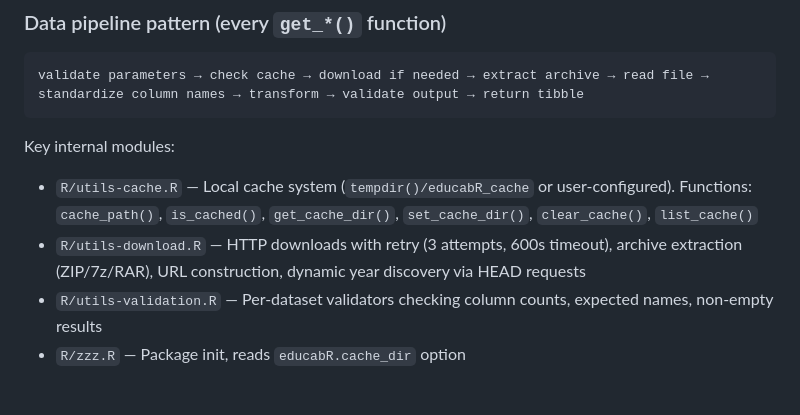
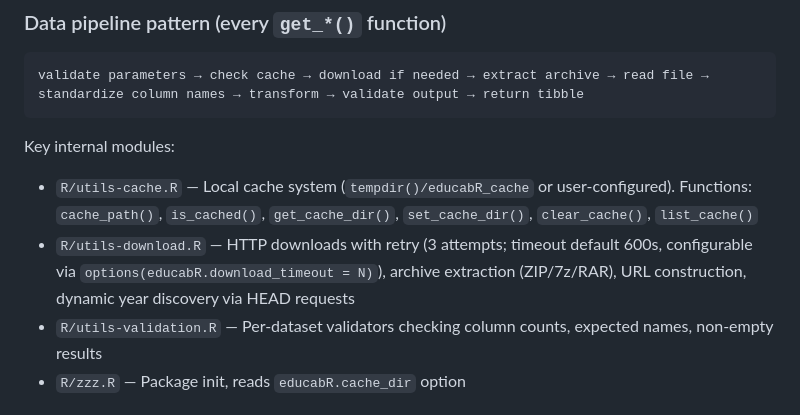
Before and after one commit to SidneyBissoli/educabR, a Markdown page: CLAUDE.md, the part around the change. GitHub-like rendering.

Commit message:
docs: note configurable download timeout in CLAUDE.md
Co-Authored-By: Claude Opus 4.7 (1M context) <noreply@anthropic.com>

```diff
--- a/CLAUDE.md
+++ b/CLAUDE.md
@@ -38,7 +38,7 @@ validate parameters → check cache → download if needed → extract archive
 
 Key internal modules:
 - `R/utils-cache.R` — Local cache system (`tempdir()/educabR_cache` or user-configured). Functions: `cache_path()`, `is_cached()`, `get_cache_dir()`, `set_cache_dir()`, `clear_cache()`, `list_cache()`
-- `R/utils-download.R` — HTTP downloads with retry (3 attempts, 600s timeout), archive extraction (ZIP/7z/RAR), URL construction, dynamic year discovery via HEAD requests
+- `R/utils-download.R` — HTTP downloads with retry (3 attempts; timeout default 600s, configurable via `options(educabR.download_timeout = N)`), archive extraction (ZIP/7z/RAR), URL construction, dynamic year discovery via HEAD requests
 - `R/utils-validation.R` — Per-dataset validators checking column counts, expected names, non-empty results
 - `R/zzz.R` — Package init, reads `educabR.cache_dir` option
 
```
